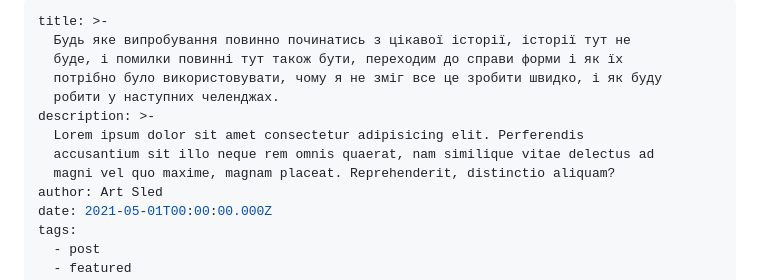
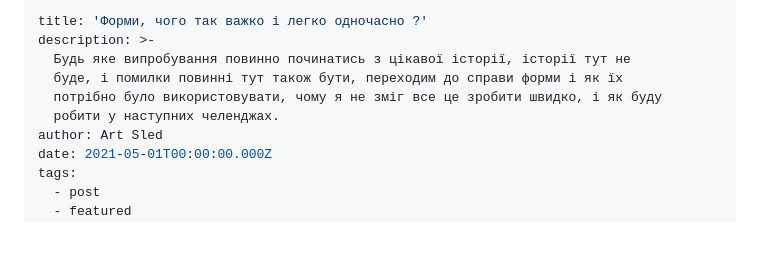
Before and after one commit to sledua/showcase, a Markdown page: src/blog/2021-05-01-my-first-article.md, the part around the change. Drawn GitHub-style; blank space fills up the shorter version.

Commit message:
Update Blog “2021-05-01-my-first-article”

```diff
--- a/src/blog/2021-05-01-my-first-article.md
+++ b/src/blog/2021-05-01-my-first-article.md
@@ -1,13 +1,10 @@
 ---
-title: >-
+title: 'Форми, чого так важко і легко одночасно ?'
+description: >-
   Будь яке випробування повинно починатись з цікавої історії, історії тут не
   буде, і помилки повинні тут також бути, переходим до справи форми і як їх
   потрібно було використовувати, чому я не зміг все це зробити швидко, і як буду
   робити у наступних челенджах.
-description: >-
-  Lorem ipsum dolor sit amet consectetur adipisicing elit. Perferendis
-  accusantium sit illo neque rem omnis quaerat, nam similique vitae delectus ad
-  magni vel quo maxime, magnam placeat. Reprehenderit, distinctio aliquam?
 author: Art Sled
 date: 2021-05-01T00:00:00.000Z
 tags:
```
